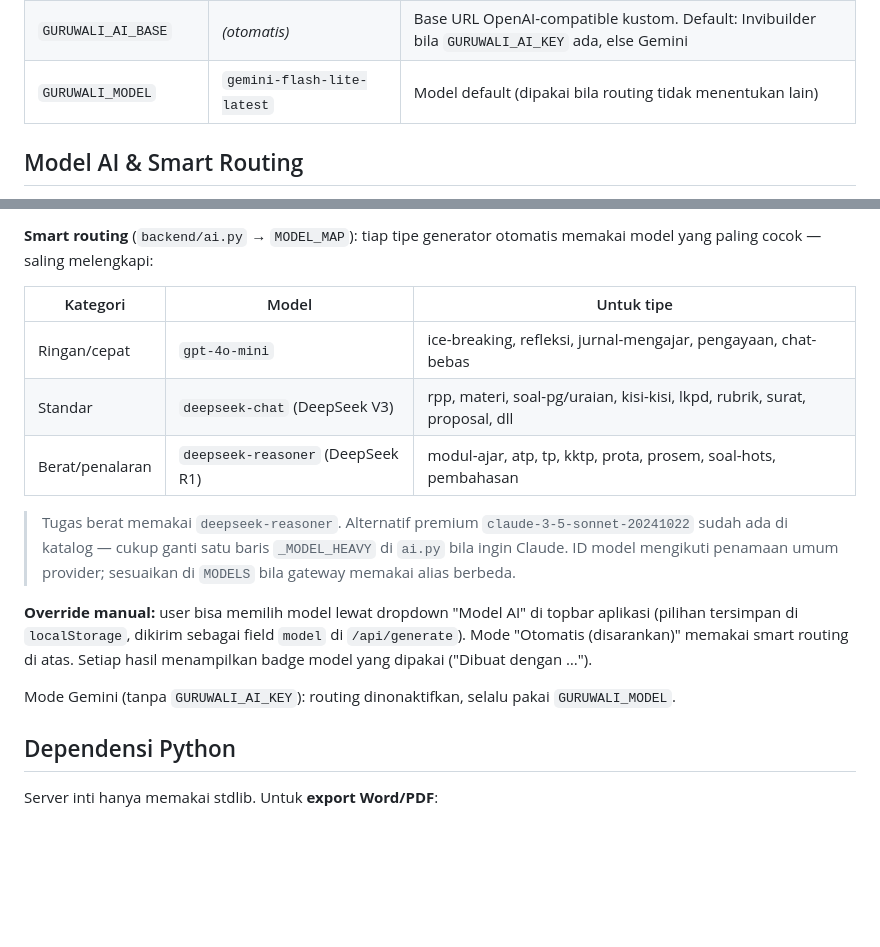
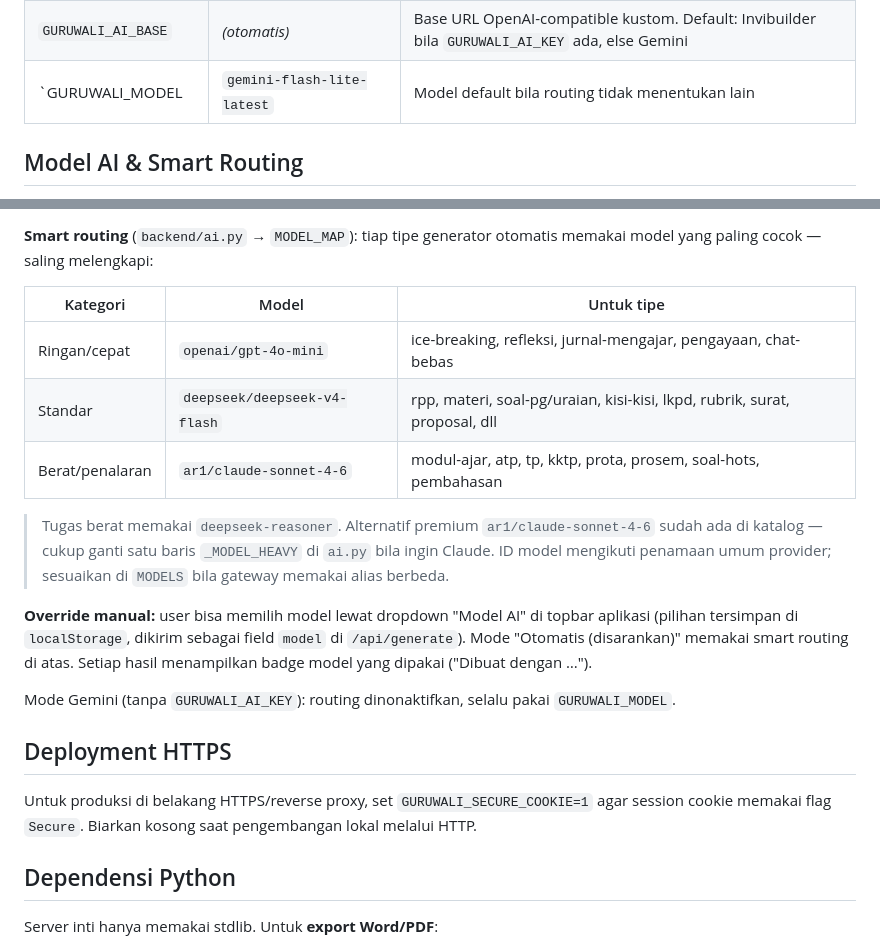
Before and after one commit to kasmirhdm/Guruwali, a Markdown page: README.md, 2 parts joined by grey strips. Drawn GitHub-style; blank space fills up the shorter version.

Commit message:
align deployment and model documentation with current build

```diff
--- a/README.md
+++ b/README.md
@@ -38,7 +38,7 @@ Environment (opsional):
 | `GURUWALI_AI_KEY` | _(kosong)_ | API key Invibuilder (gateway multi-model) — **prioritas, jangan commit!** |
 | `GURUWALI_GEMINI_KEY` | _(kosong)_ | API key Gemini (fallback bila `GURUWALI_AI_KEY` kosong) — **jangan commit!** |
 | `GURUWALI_AI_BASE` | _(otomatis)_ | Base URL OpenAI-compatible kustom. Default: Invibuilder bila `GURUWALI_AI_KEY` ada, else Gemini |
-| `GURUWALI_MODEL` | `gemini-flash-lite-latest` | Model default (dipakai bila routing tidak menentukan lain) |
+| `GURUWALI_MODEL | `gemini-flash-lite-latest` | Model default bila routing tidak menentukan lain |
 
 ## Model AI & Smart Routing
 
@@ -52,11 +52,11 @@ paling cocok — saling melengkapi:
 
 | Kategori | Model | Untuk tipe |
 |---|---|---|
-| Ringan/cepat | `gpt-4o-mini` | ice-breaking, refleksi, jurnal-mengajar, pengayaan, chat-bebas |
-| Standar | `deepseek-chat` (DeepSeek V3) | rpp, materi, soal-pg/uraian, kisi-kisi, lkpd, rubrik, surat, proposal, dll |
-| Berat/penalaran | `deepseek-reasoner` (DeepSeek R1) | modul-ajar, atp, tp, kktp, prota, prosem, soal-hots, pembahasan |
+| Ringan/cepat | `openai/gpt-4o-mini` | ice-breaking, refleksi, jurnal-mengajar, pengayaan, chat-bebas |
+| Standar | `deepseek/deepseek-v4-flash` | rpp, materi, soal-pg/uraian, kisi-kisi, lkpd, rubrik, surat, proposal, dll |
+| Berat/penalaran | `ar1/claude-sonnet-4-6` | modul-ajar, atp, tp, kktp, prota, prosem, soal-hots, pembahasan |
 
-> Tugas berat memakai `deepseek-reasoner`. Alternatif premium `claude-3-5-sonnet-20241022`
+> Tugas berat memakai `deepseek-reasoner`. Alternatif premium `ar1/claude-sonnet-4-6`
 > sudah ada di katalog — cukup ganti satu baris `_MODEL_HEAVY` di `ai.py` bila ingin Claude.
 > ID model mengikuti penamaan umum provider; sesuaikan di `MODELS` bila gateway memakai alias berbeda.
 
@@ -66,6 +66,10 @@ Mode "Otomatis (disarankan)" memakai smart routing di atas. Setiap hasil menampi
 badge model yang dipakai ("Dibuat dengan …").
 
 Mode Gemini (tanpa `GURUWALI_AI_KEY`): routing dinonaktifkan, selalu pakai `GURUWALI_MODEL`.
+
+## Deployment HTTPS
+
+Untuk produksi di belakang HTTPS/reverse proxy, set `GURUWALI_SECURE_COOKIE=1` agar session cookie memakai flag `Secure`. Biarkan kosong saat pengembangan lokal melalui HTTP.
 
 ## Dependensi Python
 
```
